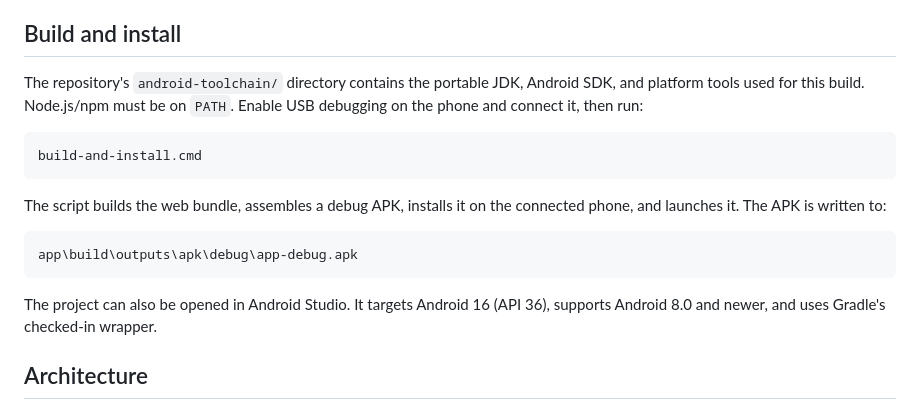
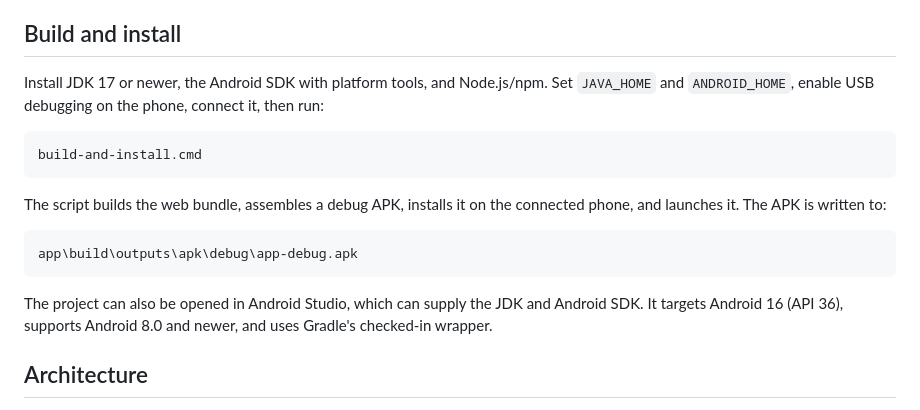
Before and after one commit to jaredjlg2/Chess-Leak, a Markdown page: README.md, the part around the change. GitHub-like rendering.

Commit message:
Clarify fresh-clone build prerequisites

````diff
--- a/README.md
+++ b/README.md
@@ -71,9 +71,9 @@ fixed 8x8 row/column sizing so empty ranks never collapse.
 
 ## Build and install
 
-The repository's `android-toolchain/` directory contains the portable JDK,
-Android SDK, and platform tools used for this build. Node.js/npm must be on
-`PATH`. Enable USB debugging on the phone and connect it, then run:
+Install JDK 17 or newer, the Android SDK with platform tools, and Node.js/npm.
+Set `JAVA_HOME` and `ANDROID_HOME`, enable USB debugging on the phone, connect
+it, then run:
 
 ```text
 build-and-install.cmd
@@ -86,8 +86,9 @@ connected phone, and launches it. The APK is written to:
 app\build\outputs\apk\debug\app-debug.apk
 ```
 
-The project can also be opened in Android Studio. It targets Android 16
-(API 36), supports Android 8.0 and newer, and uses Gradle's checked-in wrapper.
+The project can also be opened in Android Studio, which can supply the JDK and
+Android SDK. It targets Android 16 (API 36), supports Android 8.0 and newer, and
+uses Gradle's checked-in wrapper.
 
 ## Architecture
 
````
